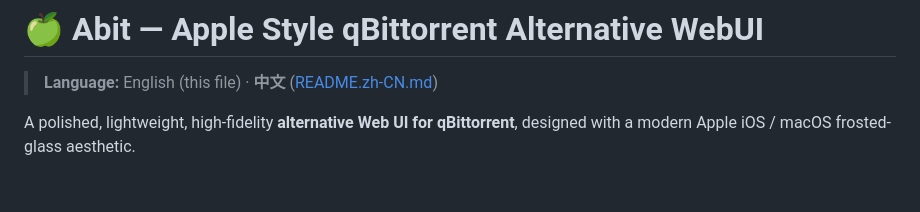
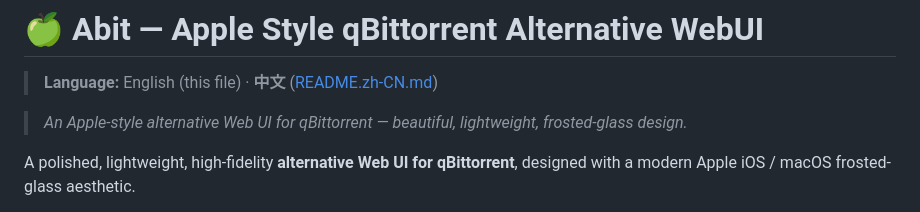
Before and after one commit to Level6me/Abit, a Markdown page: README.md, the part around the change. GitHub-like rendering; blank space fills up the shorter version.

Commit message:
docs: 添加英文副标题——Apple-style alternative Web UI for qBittorrent（同步 GitHub 仓库描述）

```diff
--- a/README.md
+++ b/README.md
@@ -1,6 +1,8 @@
 # 🍏 Abit — Apple Style qBittorrent Alternative WebUI
 
 > **Language:** English (this file) · **中文** ([README.zh-CN.md](README.zh-CN.md))
+
+> *An Apple-style alternative Web UI for qBittorrent — beautiful, lightweight, frosted-glass design.*
 
 A polished, lightweight, high-fidelity **alternative Web UI for qBittorrent**, designed with a modern Apple iOS / macOS frosted-glass aesthetic.
 
```
Also changed, not shown: README.zh-CN.md (+2 -0 lines).
